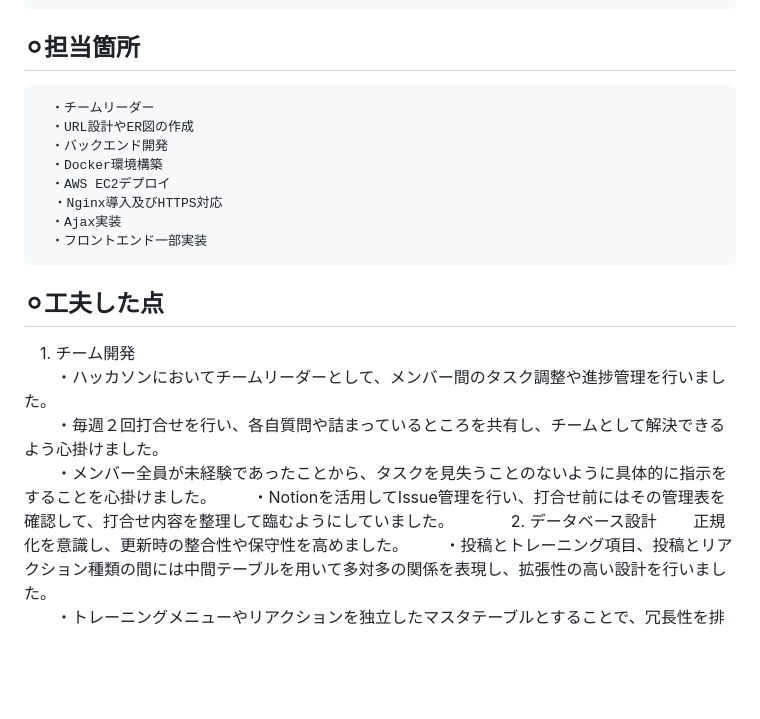
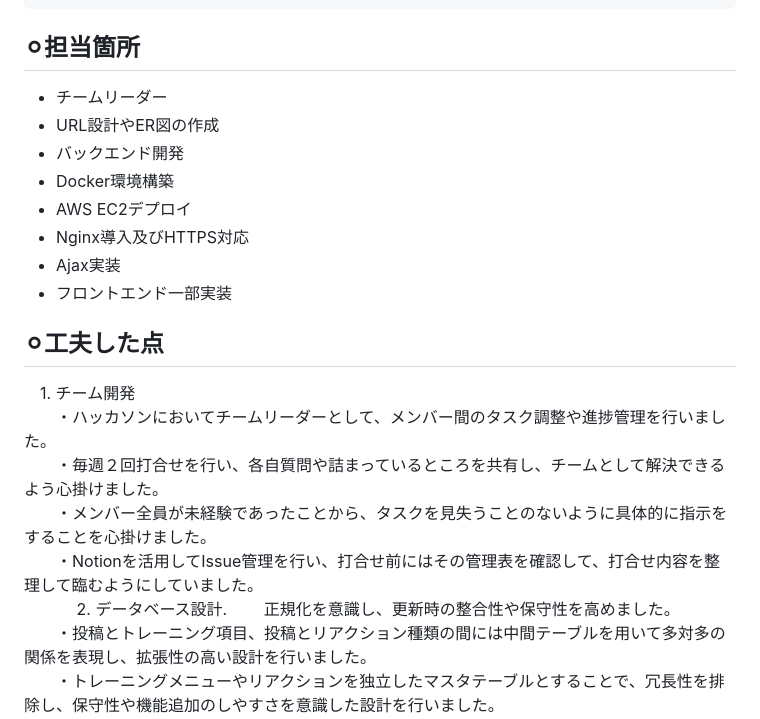
Before and after one commit to RT-Team-G/hackathon_TeamG, a Markdown page: README.md, the part around the change. Drawn GitHub-style; blank space fills up the shorter version.

````diff
--- a/README.md
+++ b/README.md
@@ -72,16 +72,15 @@ MySQL
 ```
 
 ## ⚪︎担当箇所
-```text
-　・チームリーダー
-　・URL設計やER図の作成
-　・バックエンド開発
-　・Docker環境構築
-　・AWS EC2デプロイ
-  ・Nginx導入及びHTTPS対応
-　・Ajax実装
-　・フロントエンド一部実装
-```
+- チームリーダー
+- URL設計やER図の作成
+- バックエンド開発
+- Docker環境構築
+- AWS EC2デプロイ
+- Nginx導入及びHTTPS対応
+- Ajax実装
+- フロントエンド一部実装
+
 ## ⚪︎工夫した点
 　1. チーム開発
 　　・ハッカソンにおいてチームリーダーとして、メンバー間のタスク調整や進捗管理を行いました。
@@ -89,7 +88,7 @@ MySQL
 　　・メンバー全員が未経験であったことから、タスクを見失うことのないように具体的に指示をすることを心掛けました。
 　　・Notionを活用してIssue管理を行い、打合せ前にはその管理表を確認して、打合せ内容を整理して臨むようにしていました。
 
-　2. データベース設計
+　2. データベース設計.
 　　正規化を意識し、更新時の整合性や保守性を高めました。
 　　・投稿とトレーニング項目、投稿とリアクション種類の間には中間テーブルを用いて多対多の関係を表現し、拡張性の高い設計を行いました。
 　　・トレーニングメニューやリアクションを独立したマスタテーブルとすることで、冗長性を排除し、保守性や機能追加のしやすさを意識した設計を行いました。
````
